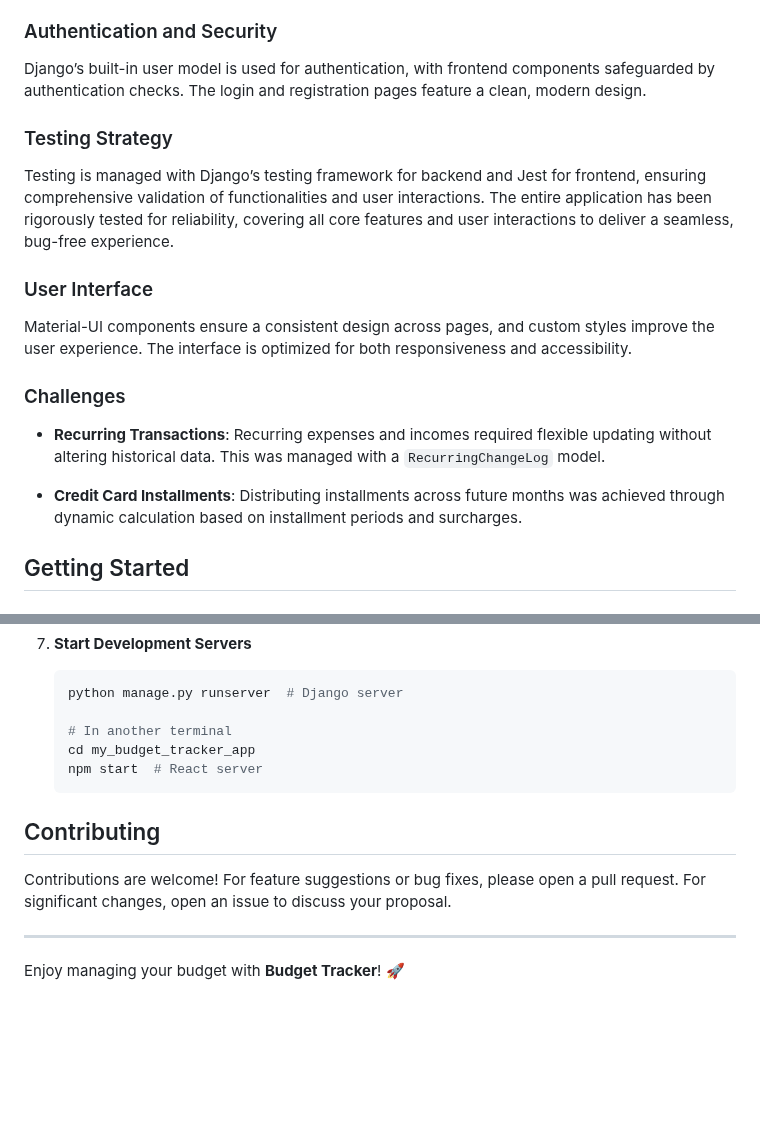
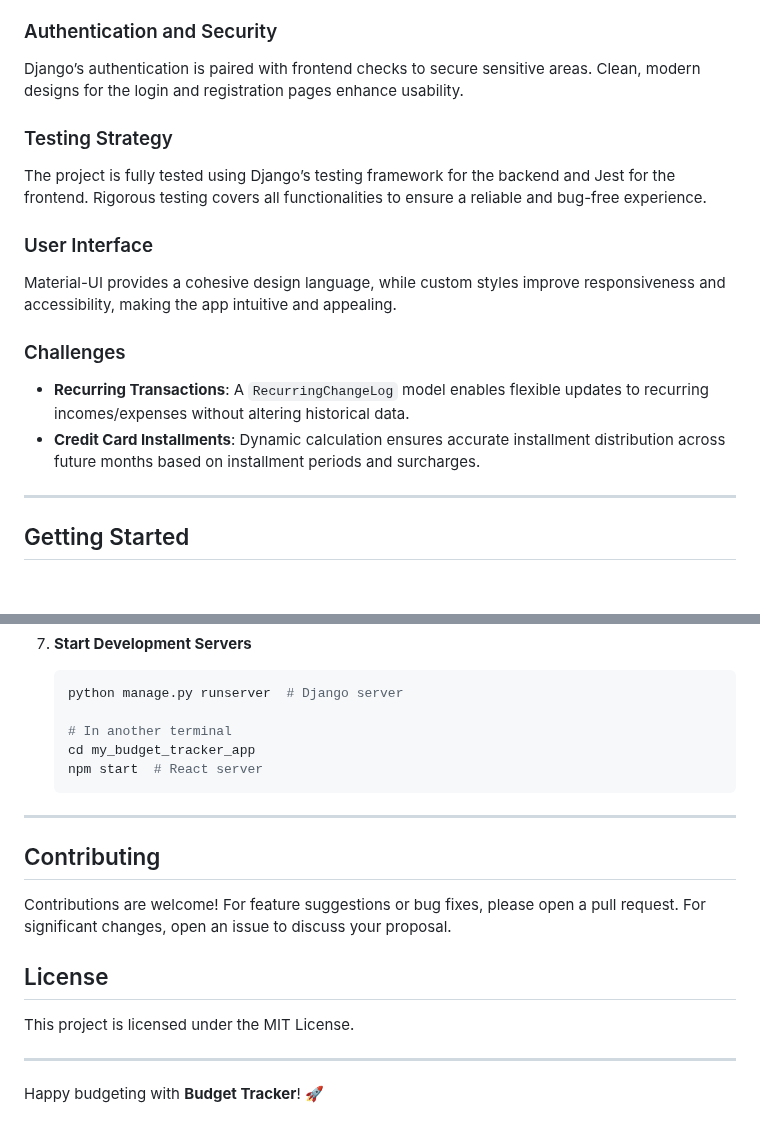
Before and after one commit to juliantormes/Budget-Tracker, a Markdown page: README.md, 2 parts joined by grey strips. Rendered like a GitHub page; blank space fills up the shorter version.

````diff
--- a/README.md
+++ b/README.md
@@ -62,21 +62,22 @@ The project is deployed on **Railway** for a seamless, cloud-based experience, e
 
 ### Authentication and Security
 
-Django’s built-in user model is used for authentication, with frontend components safeguarded by authentication checks. The login and registration pages feature a clean, modern design.
+Django’s authentication is paired with frontend checks to secure sensitive areas. Clean, modern designs for the login and registration pages enhance usability.
 
 ### Testing Strategy
 
-Testing is managed with Django’s testing framework for backend and Jest for frontend, ensuring comprehensive validation of functionalities and user interactions. The entire application has been rigorously tested for reliability, covering all core features and user interactions to deliver a seamless, bug-free experience.
+The project is fully tested using Django’s testing framework for the backend and Jest for the frontend. Rigorous testing covers all functionalities to ensure a reliable and bug-free experience.
 
 ### User Interface
 
-Material-UI components ensure a consistent design across pages, and custom styles improve the user experience. The interface is optimized for both responsiveness and accessibility.
+Material-UI provides a cohesive design language, while custom styles improve responsiveness and accessibility, making the app intuitive and appealing.
 
 ### Challenges
 
-- **Recurring Transactions**: Recurring expenses and incomes required flexible updating without altering historical data. This was managed with a `RecurringChangeLog` model.
+- **Recurring Transactions**: A `RecurringChangeLog` model enables flexible updates to recurring incomes/expenses without altering historical data.
+- **Credit Card Installments**: Dynamic calculation ensures accurate installment distribution across future months based on installment periods and surcharges.
 
-- **Credit Card Installments**: Distributing installments across future months was achieved through dynamic calculation based on installment periods and surcharges.
+---
 
 ## Getting Started
 
@@ -146,10 +147,16 @@ Material-UI components ensure a consistent design across pages, and custom style
     npm start  # React server
     ```
 
+---
+
 ## Contributing
 
 Contributions are welcome! For feature suggestions or bug fixes, please open a pull request. For significant changes, open an issue to discuss your proposal.
 
+## License
+
+This project is licensed under the MIT License.
+
 ---
 
-Enjoy managing your budget with **Budget Tracker**! 🚀
+Happy budgeting with **Budget Tracker**! 🚀
````
Also changed, not shown: other parts of README.md (+31 -31 lines).
